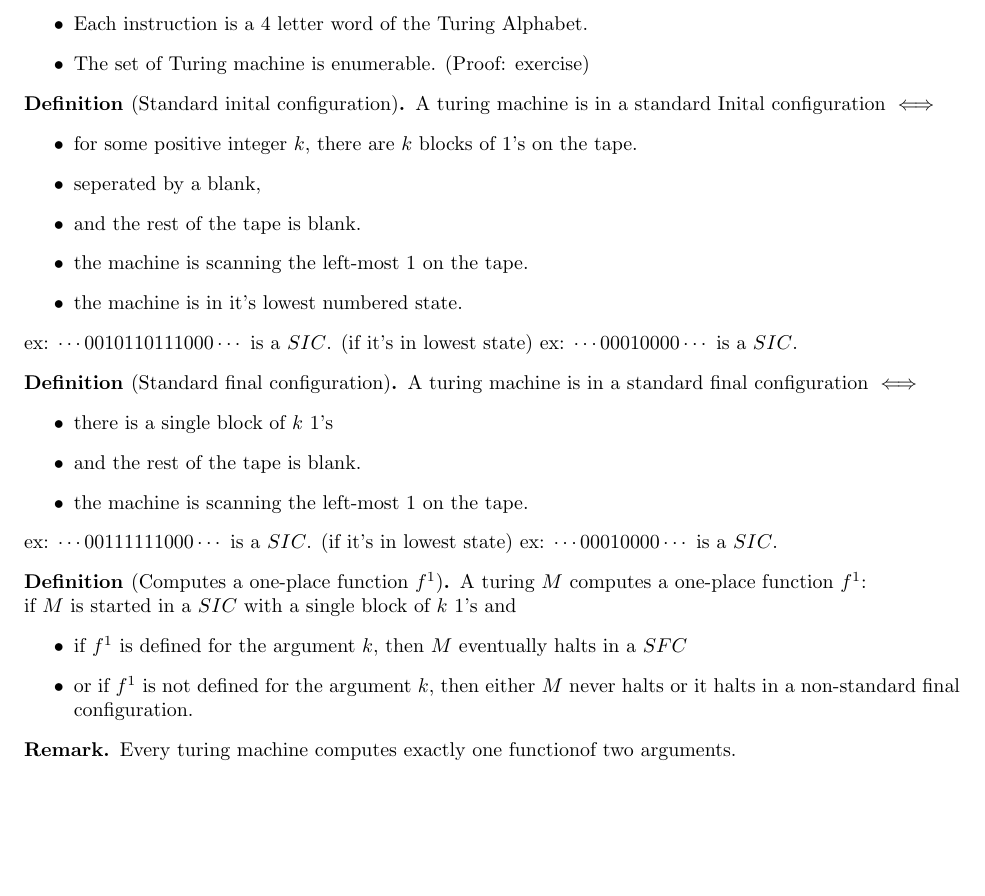
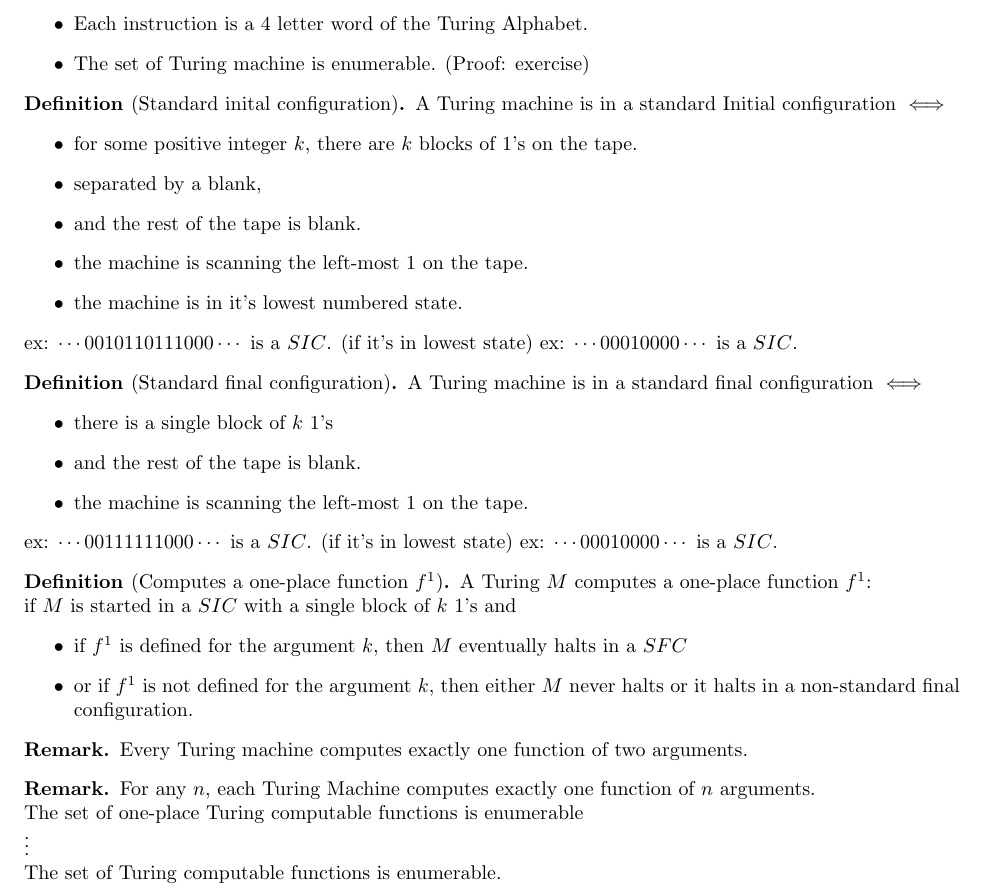
Before and after one commit to ttoocs/Phil379_Notes, a LaTeX book (notes.tex, which reads lec.tex): part of page 3 of 3, cut so that both start at the same text, the shorter picture padded with empty space. Compiled offline with pdfLaTeX.

Commit message:
Ran a spell-check

```diff
--- a/lec.tex
+++ b/lec.tex
@@ -155,10 +155,10 @@ $$Q_1S_1RQ_1,Q_1S_0S_1Q_2,Q_2S_1LQ_2,Q_2S_0RQ_3,Q_3S_1S_0Q_3,Q_3S_0RQ_4$$
 
 %Another lecture begins!
 \begin{definition}[Standard inital configuration]
-A turing machine is in a standard Inital configuration $\iff$
+A Turing machine is in a standard Initial configuration $\iff$
 \begin{itemize}
 \item for some positive integer $k$, there are $k$ blocks of $1$'s on the tape. %Either there is just a single block of 1's, or two or three blocks of ones, and so-on
-\item seperated by a blank, %a single blank
+\item separated by a blank, %a single blank
 \item and the rest of the tape is blank. %or empty.
 \item the machine is scanning the left-most $1$ on the tape.
 \item the machine is in it's lowest numbered state.
@@ -169,7 +169,7 @@ ex: $\cdots00010000\cdots$ is a $SIC$.
 
 
 \begin{definition}[Standard final configuration]
-A turing machine is in a standard final configuration $\iff$
+A Turing machine is in a standard final configuration $\iff$
 \begin{itemize}
 \item there is a single block of $k$ $1$'s
 \item and the rest of the tape is blank.
@@ -190,5 +190,12 @@ if $M$ is started in a $SIC$ with a single block of $k$ $1$'s and
 \end{definition}
 
 \begin{remark}
-Every turing machine computes exactly one functionof two arguments. %Not really sure the context of this... but eh
+Every Turing machine computes exactly one function of two arguments. %This is just because we can say it does, from how we defined it earlyer.
 \end{remark}
+
+\begin{remark}
+For any $n$, each Turing Machine computes exactly one function of $n$ arguments.\\
+The set of one-place Turing computable functions is enumerable \\
+$\vdots$\\
+The set of Turing computable functions is enumerable.
+\end{remark}
```
Also changed, not shown: notes.pdf, lec.tex (6 more changed lines).
